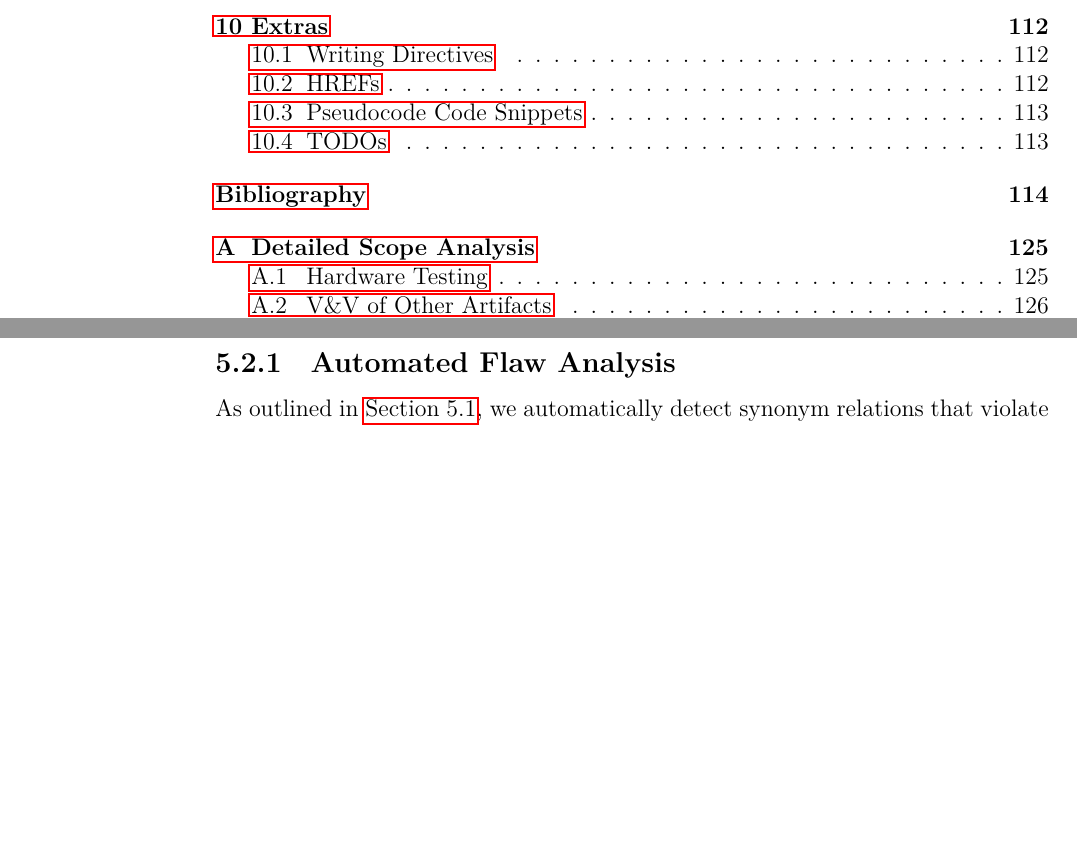
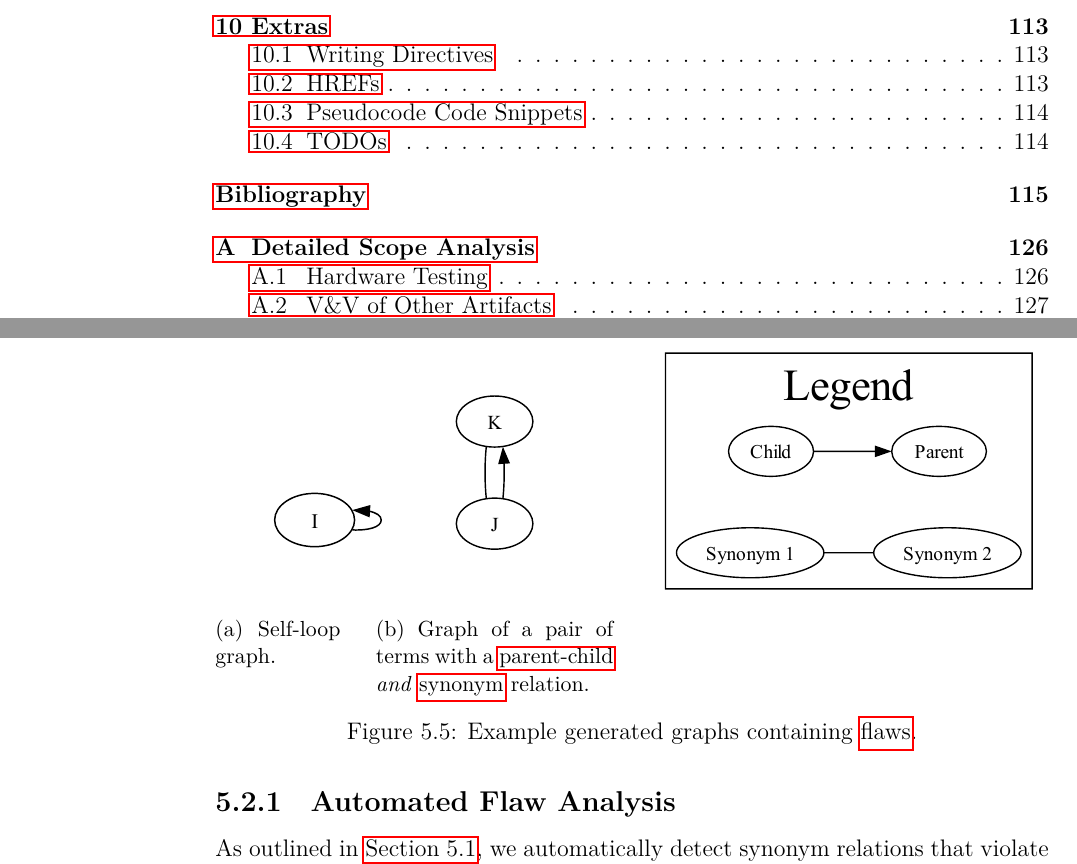
Before and after one commit to samm82/TestingTesting, a LaTeX thesis (thesis.tex, which reads assets.tex): two parts of pages 13 and 61 of 159 before the commit and two parts of pages 13 and 61 of 160 after it, joined at a grey line, cut so that both start at the same text, the shorter picture padded with empty space. The pictures show the PDF file thesis.pdf that the author committed with the source.

Commit message:
Separate out examples of flawed 'graphs'; #194

```diff
--- a/assets.tex
+++ b/assets.tex
@@ -128,6 +128,30 @@
     \end{figure*}
 }
 
+\newcommand{\ExampleFlawGraphs}{
+    \begin{figure*}
+        \begin{subfigure}[t]{0.15\linewidth}
+            \includegraphics[width=1.8\linewidth]{assets/graphs/SelfExampleGlossaryGraph.pdf}
+            \caption{Self-loop graph.}\label{fig:selfExampleGraph}
+        \end{subfigure}
+        \hfill
+        \begin{subfigure}[t]{0.285\linewidth}
+            \centering
+            \includegraphics[width=0.8\linewidth]{assets/graphs/ParSynExampleGlossaryGraph.pdf}
+            \caption{Graph of a pair of terms with a \hyperref[par-chd-rels]{parent-child}
+                \emph{and} \hyperref[syn-rels]{synonym} relation.}
+            \label{fig:parSynExampleGraph}
+        \end{subfigure}
+        \hfill
+        \begin{subfigure}[t]{0.48\linewidth}
+            \centering
+            \includegraphics[width=\linewidth]{assets/graphs/manual/manualFlawLegend.pdf}
+        \end{subfigure}
+        \caption{Example generated graphs containing \hyperref[flaw-def]{flaws}.}
+        \label{fig:exampleFlawGraphs}
+    \end{figure*}
+}
+
 \newcommand{\recoveryGraphs}{
     % Only top or bottom to comply with IEEE guidelines
     \begin{figure}[bt!]
```
Also changed, not shown: assets/graphs/manual/manualFlawLegend.tex (added, +35 -0 lines), chapters/04a_flaw_analysis.tex (+2 -0 lines), assets/graphs/manual/manualFlawLegend.pdf (added), thesis.pdf.
